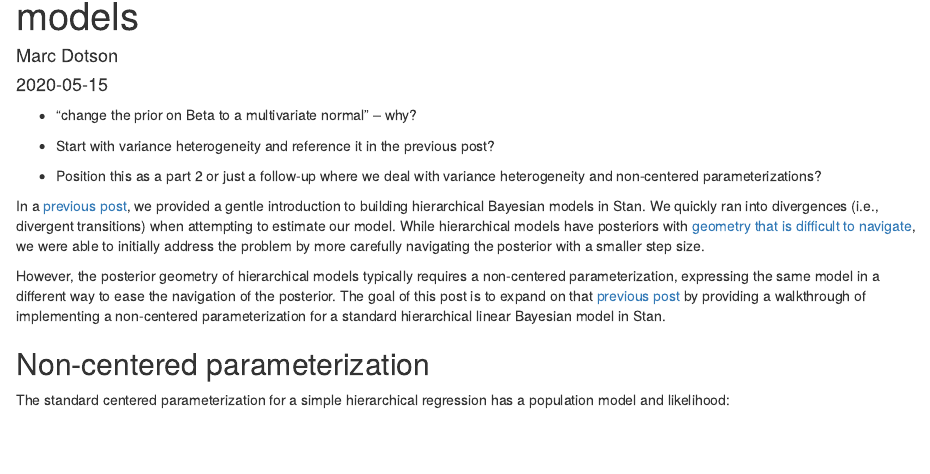
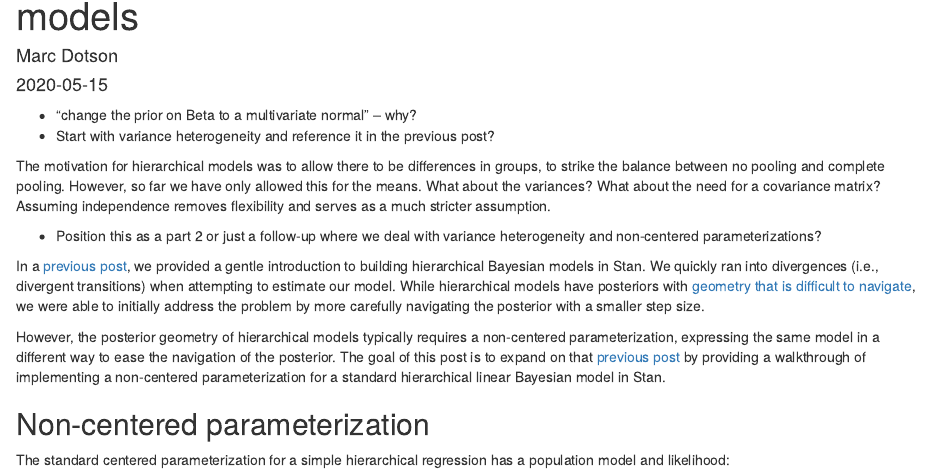
Before and after one commit to marcdotson/old-blog, an R Markdown document (content/post/non-centered/index.Rmd): the page in a window 1100 px wide, from 70 px down. Rendered offline with R 4.5, knitr and Pandoc, with nearby package versions.

Commit message:
Phrasing for covariances

```diff
--- a/content/post/non-centered/index.Rmd
+++ b/content/post/non-centered/index.Rmd
@@ -7,6 +7,8 @@ slug: non-centered
 
 - "change the prior on Beta to a multivariate normal" -- why?
 - Start with variance heterogeneity and reference it in the previous post?
+
+The motivation for hierarchical models was to allow there to be differences in groups, to strike the balance between no pooling and complete pooling. However, so far we have only allowed this for the means. What about the variances? What about the need for a covariance matrix? Assuming independence removes flexibility and serves as a much stricter assumption.
 
 - Position this as a part 2 or just a follow-up where we deal with variance heterogeneity and non-centered parameterizations?
 
```
